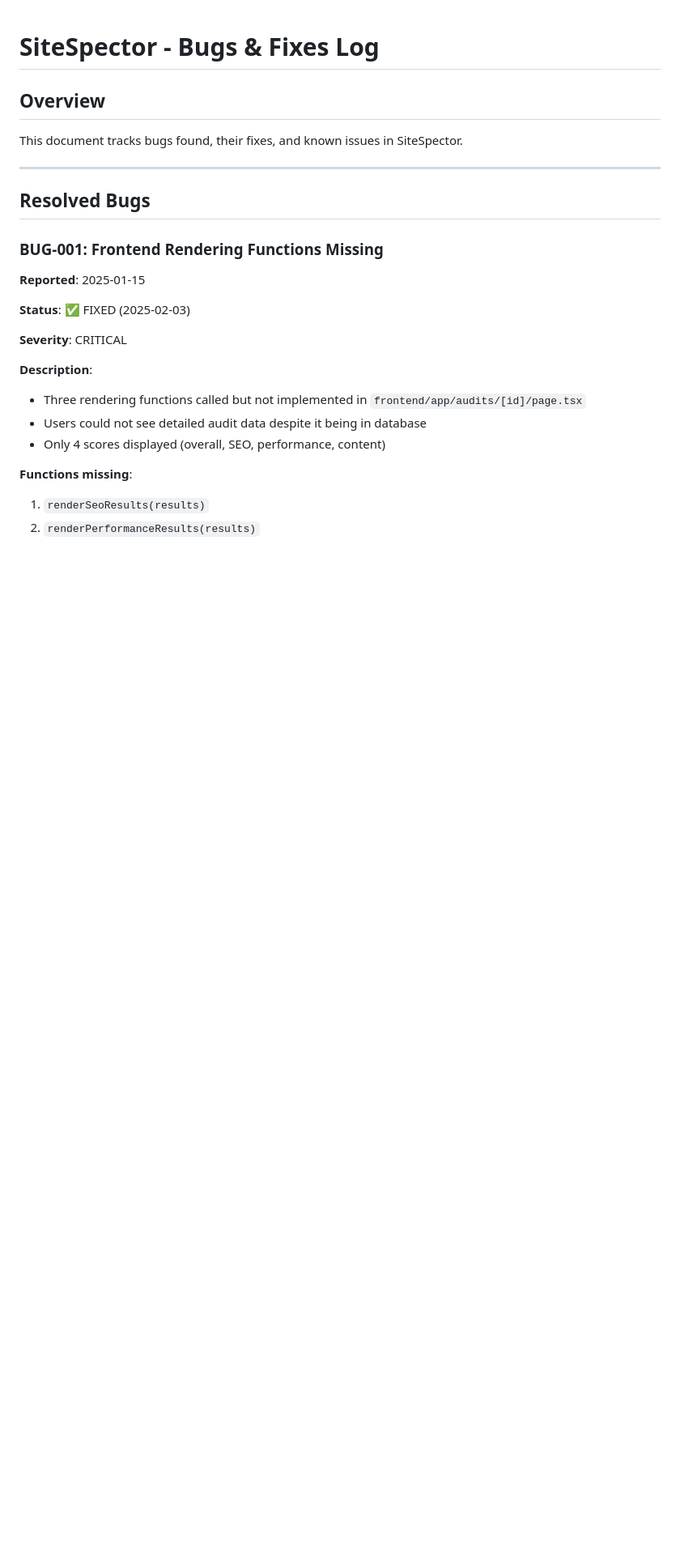
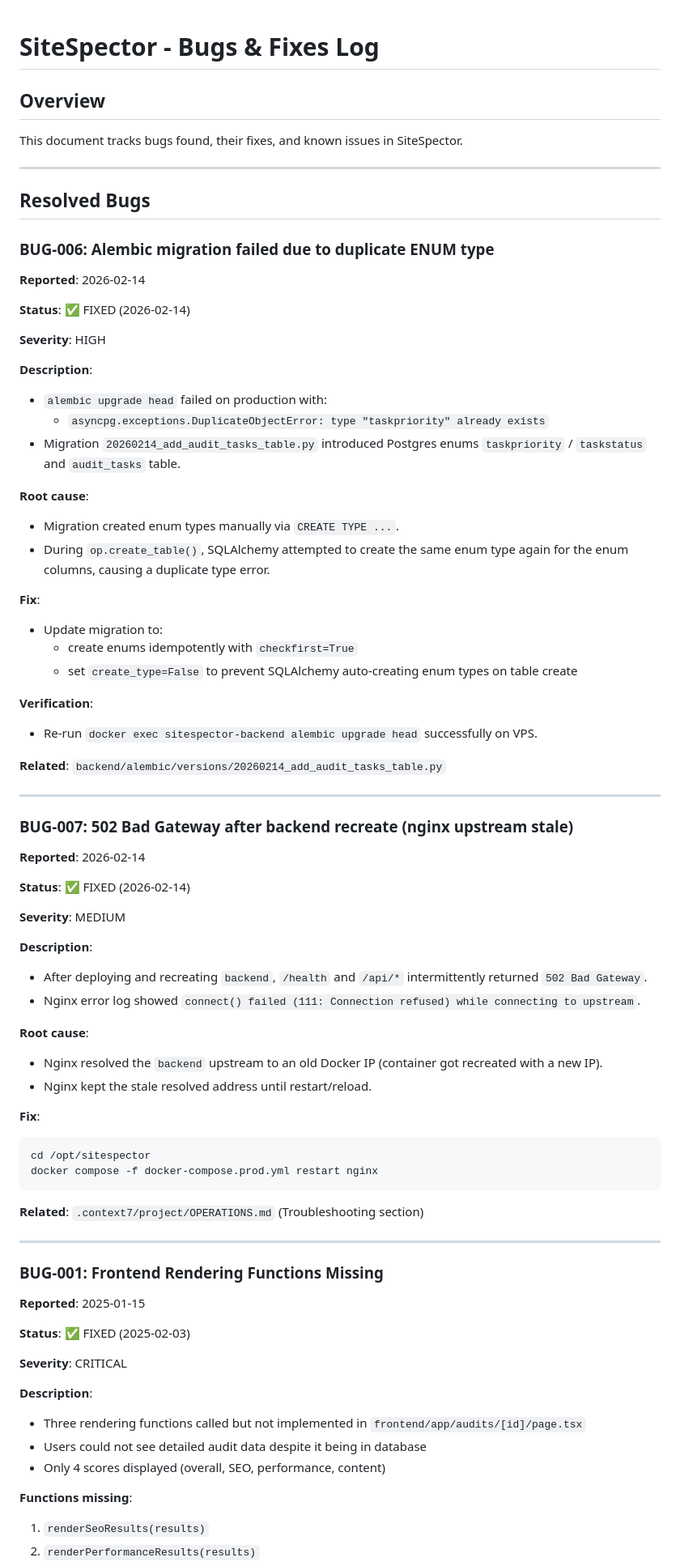
Before and after one commit to dawidkawalec/sitespector, a Markdown page: .context7/decisions/BUGS_AND_FIXES.md, the part around the change. Shown at 81% size. Drawn GitHub-style; blank space fills up the shorter version.

````diff
--- a/.context7/decisions/BUGS_AND_FIXES.md
+++ b/.context7/decisions/BUGS_AND_FIXES.md
@@ -7,6 +7,61 @@ This document tracks bugs found, their fixes, and known issues in SiteSpector.
 ---
 
 ## Resolved Bugs
+
+### BUG-006: Alembic migration failed due to duplicate ENUM type
+
+**Reported**: 2026-02-14
+
+**Status**: ✅ FIXED (2026-02-14)
+
+**Severity**: HIGH
+
+**Description**:
+- `alembic upgrade head` failed on production with:
+  - `asyncpg.exceptions.DuplicateObjectError: type "taskpriority" already exists`
+- Migration `20260214_add_audit_tasks_table.py` introduced Postgres enums `taskpriority` / `taskstatus` and `audit_tasks` table.
+
+**Root cause**:
+- Migration created enum types manually via `CREATE TYPE ...`.
+- During `op.create_table()`, SQLAlchemy attempted to create the same enum type again for the enum columns, causing a duplicate type error.
+
+**Fix**:
+- Update migration to:
+  - create enums idempotently with `checkfirst=True`
+  - set `create_type=False` to prevent SQLAlchemy auto-creating enum types on table create
+
+**Verification**:
+- Re-run `docker exec sitespector-backend alembic upgrade head` successfully on VPS.
+
+**Related**: `backend/alembic/versions/20260214_add_audit_tasks_table.py`
+
+---
+
+### BUG-007: 502 Bad Gateway after backend recreate (nginx upstream stale)
+
+**Reported**: 2026-02-14
+
+**Status**: ✅ FIXED (2026-02-14)
+
+**Severity**: MEDIUM
+
+**Description**:
+- After deploying and recreating `backend`, `/health` and `/api/*` intermittently returned `502 Bad Gateway`.
+- Nginx error log showed `connect() failed (111: Connection refused) while connecting to upstream`.
+
+**Root cause**:
+- Nginx resolved the `backend` upstream to an old Docker IP (container got recreated with a new IP).
+- Nginx kept the stale resolved address until restart/reload.
+
+**Fix**:
+```bash
+cd /opt/sitespector
+docker compose -f docker-compose.prod.yml restart nginx
+```
+
+**Related**: `.context7/project/OPERATIONS.md` (Troubleshooting section)
+
+---
 
 ### BUG-001: Frontend Rendering Functions Missing
 
````
Also changed, not shown: .context7/backend/WORKER.md (+12 -2 lines), .context7/project/OPERATIONS.md (+16 -0 lines).
